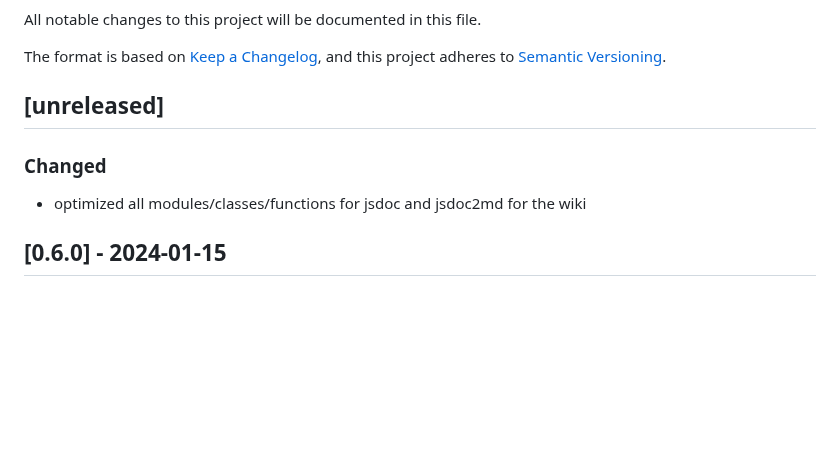
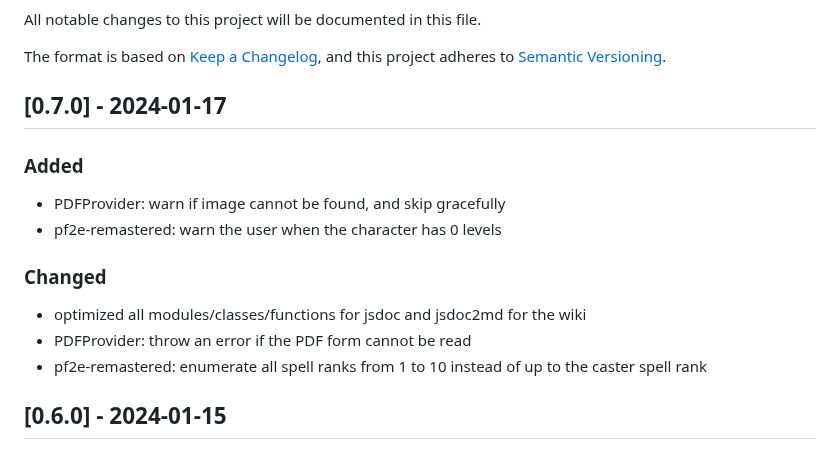
Before and after one commit to bushvin/actor-export, a Markdown page: CHANGELOG.md, the part around the change. Drawn GitHub-style; blank space fills up the shorter version.

```diff
--- a/CHANGELOG.md
+++ b/CHANGELOG.md
@@ -5,11 +5,18 @@ All notable changes to this project will be documented in this file.
 The format is based on [Keep a Changelog](https://keepachangelog.com/en/1.0.0/),
 and this project adheres to [Semantic Versioning](https://semver.org/spec/v2.0.0.html).
 
-## [unreleased]
+## [0.7.0] - 2024-01-17
+
+### Added
+
+- PDFProvider: warn if image cannot be found, and skip gracefully
+- pf2e-remastered: warn the user when the character has 0 levels
 
 ### Changed
 
 - optimized all modules/classes/functions for jsdoc and jsdoc2md for the wiki
+- PDFProvider: throw an error if the PDF form cannot be read
+- pf2e-remastered: enumerate all spell ranks from 1 to 10 instead of up to the caster spell rank
 
 ## [0.6.0] - 2024-01-15
 
```
